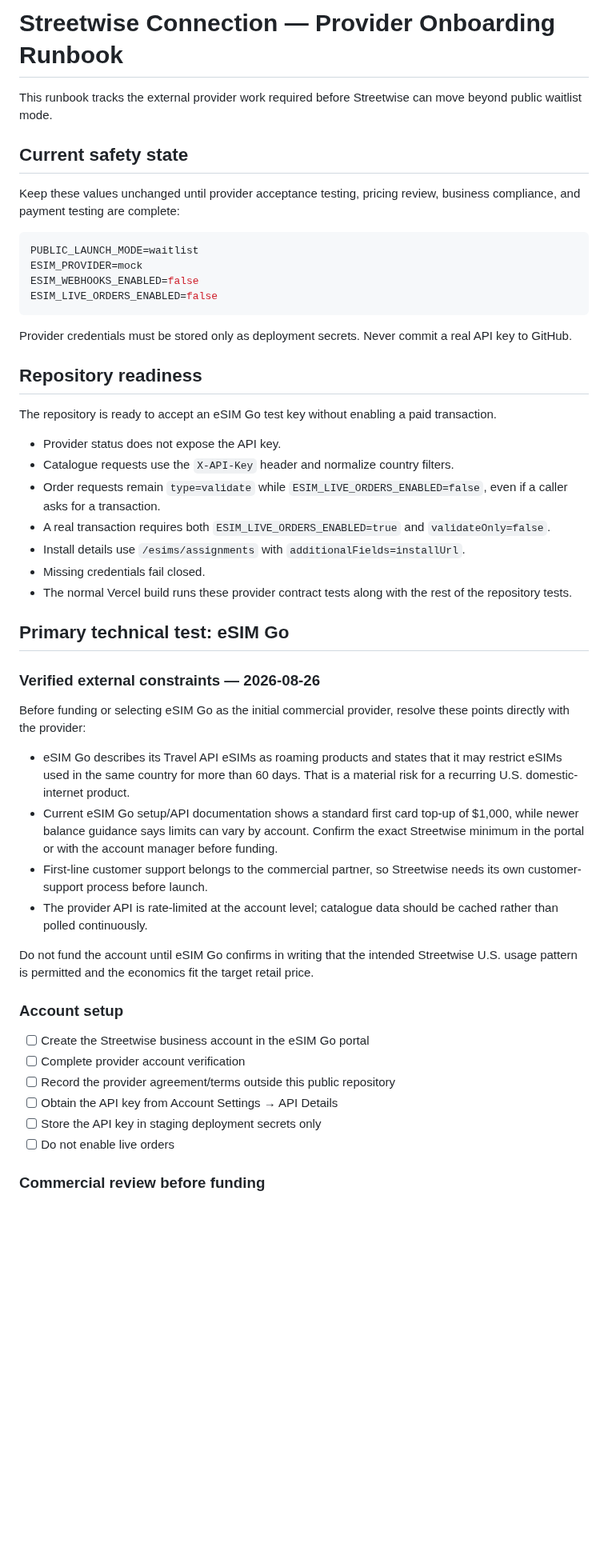
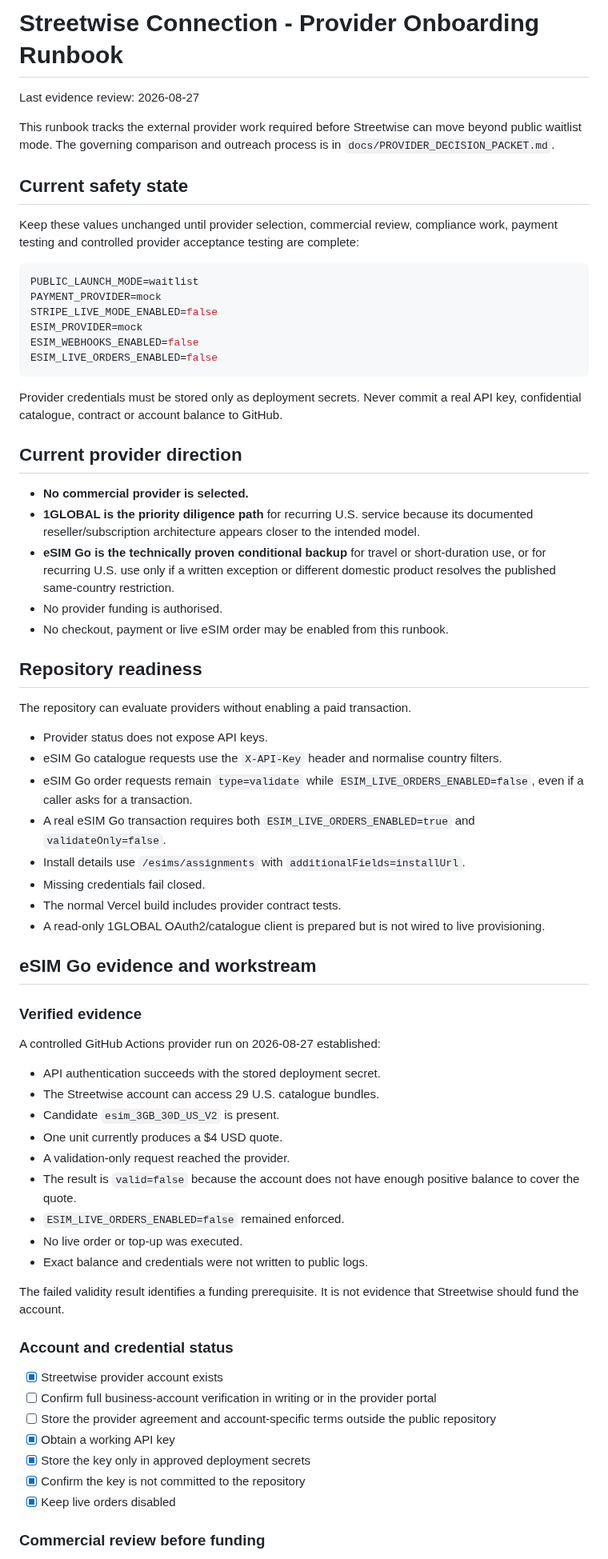
Before and after one commit to Galaxys22702/streetwise-connection-, a Markdown page: docs/PROVIDER_ONBOARDING.md, the part around one of its changes. Shown at 80% size. Rendered like a GitHub page; blank space fills up the shorter version.

````diff
--- a/docs/PROVIDER_ONBOARDING.md
+++ b/docs/PROVIDER_ONBOARDING.md
@@ -1,53 +1,72 @@
-# Streetwise Connection — Provider Onboarding Runbook
+# Streetwise Connection - Provider Onboarding Runbook
 
-This runbook tracks the external provider work required before Streetwise can move beyond public waitlist mode.
+Last evidence review: 2026-08-27
+
+This runbook tracks the external provider work required before Streetwise can move beyond public waitlist mode. The governing comparison and outreach process is in `docs/PROVIDER_DECISION_PACKET.md`.
 
 ## Current safety state
 
-Keep these values unchanged until provider acceptance testing, pricing review, business compliance, and payment testing are complete:
+Keep these values unchanged until provider selection, commercial review, compliance work, payment testing and controlled provider acceptance testing are complete:
 
 ```env
 PUBLIC_LAUNCH_MODE=waitlist
+PAYMENT_PROVIDER=mock
+STRIPE_LIVE_MODE_ENABLED=false
 ESIM_PROVIDER=mock
 ESIM_WEBHOOKS_ENABLED=false
 ESIM_LIVE_ORDERS_ENABLED=false
 ```
 
-Provider credentials must be stored only as deployment secrets. Never commit a real API key to GitHub.
+Provider credentials must be stored only as deployment secrets. Never commit a real API key, confidential catalogue, contract or account balance to GitHub.
+
+## Current provider direction
+
+- **No commercial provider is selected.**
+- **1GLOBAL is the priority diligence path** for recurring U.S. service because its documented reseller/subscription architecture appears closer to the intended model.
+- **eSIM Go is the technically proven conditional backup** for travel or short-duration use, or for recurring U.S. use only if a written exception or different domestic product resolves the published same-country restriction.
+- No provider funding is authorised.
+- No checkout, payment or live eSIM order may be enabled from this runbook.
 
 ## Repository readiness
 
-The repository is ready to accept an eSIM Go test key without enabling a paid transaction.
+The repository can evaluate providers without enabling a paid transaction.
 
-- Provider status does not expose the API key.
-- Catalogue requests use the `X-API-Key` header and normalize country filters.
-- Order requests remain `type=validate` while `ESIM_LIVE_ORDERS_ENABLED=false`, even if a caller asks for a transaction.
-- A real transaction requires both `ESIM_LIVE_ORDERS_ENABLED=true` and `validateOnly=false`.
+- Provider status does not expose API keys.
+- eSIM Go catalogue requests use the `X-API-Key` header and normalise country filters.
+- eSIM Go order requests remain `type=validate` while `ESIM_LIVE_ORDERS_ENABLED=false`, even if a caller asks for a transaction.
+- A real eSIM Go transaction requires both `ESIM_LIVE_ORDERS_ENABLED=true` and `validateOnly=false`.
 - Install details use `/esims/assignments` with `additionalFields=installUrl`.
 - Missing credentials fail closed.
-- The normal Vercel build runs these provider contract tests along with the rest of the repository tests.
+- The normal Vercel build includes provider contract tests.
+- A read-only 1GLOBAL OAuth2/catalogue client is prepared but is not wired to live provisioning.
 
-## Primary technical test: eSIM Go
+## eSIM Go evidence and workstream
 
-### Verified external constraints — 2026-08-26
+### Verified evidence
 
-Before funding or selecting eSIM Go as the initial commercial provider, resolve these points directly with the provider:
+A controlled GitHub Actions provider run on 2026-08-27 established:
 
-- eSIM Go describes its Travel API eSIMs as roaming products and states that it may restrict eSIMs used in the same country for more than 60 days. That is a material risk for a recurring U.S. domestic-internet product.
-- Current eSIM Go setup/API documentation shows a standard first card top-up of $1,000, while newer balance guidance says limits can vary by account. Confirm the exact Streetwise minimum in the portal or with the account manager before funding.
-- First-line customer support belongs to the commercial partner, so Streetwise needs its own customer-support process before launch.
-- The provider API is rate-limited at the account level; catalogue data should be cached rather than polled continuously.
+- API authentication succeeds with the stored deployment secret.
+- The Streetwise account can access 29 U.S. catalogue bundles.
+- Candidate `esim_3GB_30D_US_V2` is present.
+- One unit currently produces a $4 USD quote.
+- A validation-only request reached the provider.
+- The result is `valid=false` because the account does not have enough positive balance to cover the quote.
+- `ESIM_LIVE_ORDERS_ENABLED=false` remained enforced.
+- No live order or top-up was executed.
+- Exact balance and credentials were not written to public logs.
 
-Do not fund the account until eSIM Go confirms in writing that the intended Streetwise U.S. usage pattern is permitted and the economics fit the target retail price.
+The failed validity result identifies a funding prerequisite. It is not evidence that Streetwise should fund the account.
 
-### Account setup
+### Account and credential status
 
-- [ ] Create the Streetwise business account in the eSIM Go portal
-- [ ] Complete provider account verification
-- [ ] Record the provider agreement/terms outside this public repository
-- [ ] Obtain the API key from Account Settings → API Details
-- [ ] Store the API key in staging deployment secrets only
-- [ ] Do not enable live orders
+- [x] Streetwise provider account exists
+- [ ] Confirm full business-account verification in writing or in the provider portal
+- [ ] Store the provider agreement and account-specific terms outside the public repository
+- [x] Obtain a working API key
+- [x] Store the key only in approved deployment secrets
+- [x] Confirm the key is not committed to the repository
+- [x] Keep live orders disabled
 
 ### Commercial review before funding
 
````
Also changed, not shown: other parts of docs/PROVIDER_ONBOARDING.md (+83 -45 lines).
